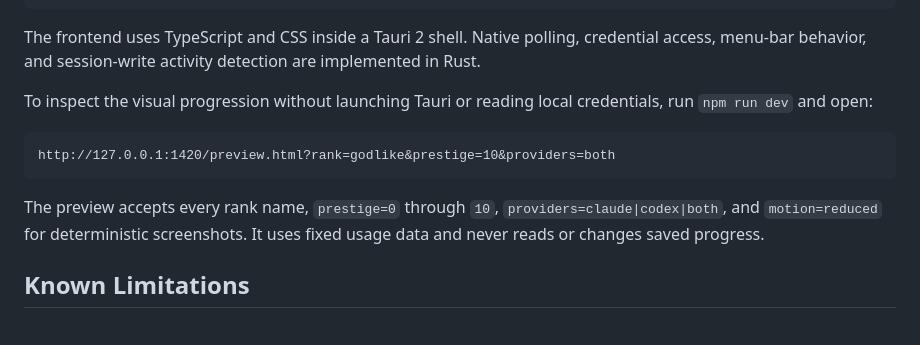
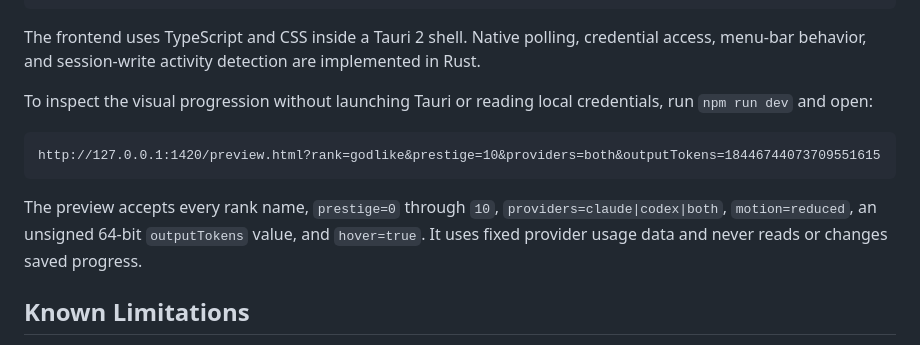
Before and after one commit to dennisdt/mana, a Markdown page: README.md, the part around the change printed below. GitHub-like rendering.

````diff
--- a/README.md
+++ b/README.md
@@ -88,10 +101,10 @@ The frontend uses TypeScript and CSS inside a Tauri 2 shell. Native polling, cre
 To inspect the visual progression without launching Tauri or reading local credentials, run `npm run dev` and open:
 
 ```text
-http://127.0.0.1:1420/preview.html?rank=godlike&prestige=10&providers=both
+http://127.0.0.1:1420/preview.html?rank=godlike&prestige=10&providers=both&outputTokens=18446744073709551615
 ```
 
-The preview accepts every rank name, `prestige=0` through `10`, `providers=claude|codex|both`, and `motion=reduced` for deterministic screenshots. It uses fixed usage data and never reads or changes saved progress.
+The preview accepts every rank name, `prestige=0` through `10`, `providers=claude|codex|both`, `motion=reduced`, an unsigned 64-bit `outputTokens` value, and `hover=true`. It uses fixed provider usage data and never reads or changes saved progress.
 
 ## Known Limitations
 
````
Also changed, not shown: other parts of README.md (+14 -1 lines), docs/images/mana-widget.png.
